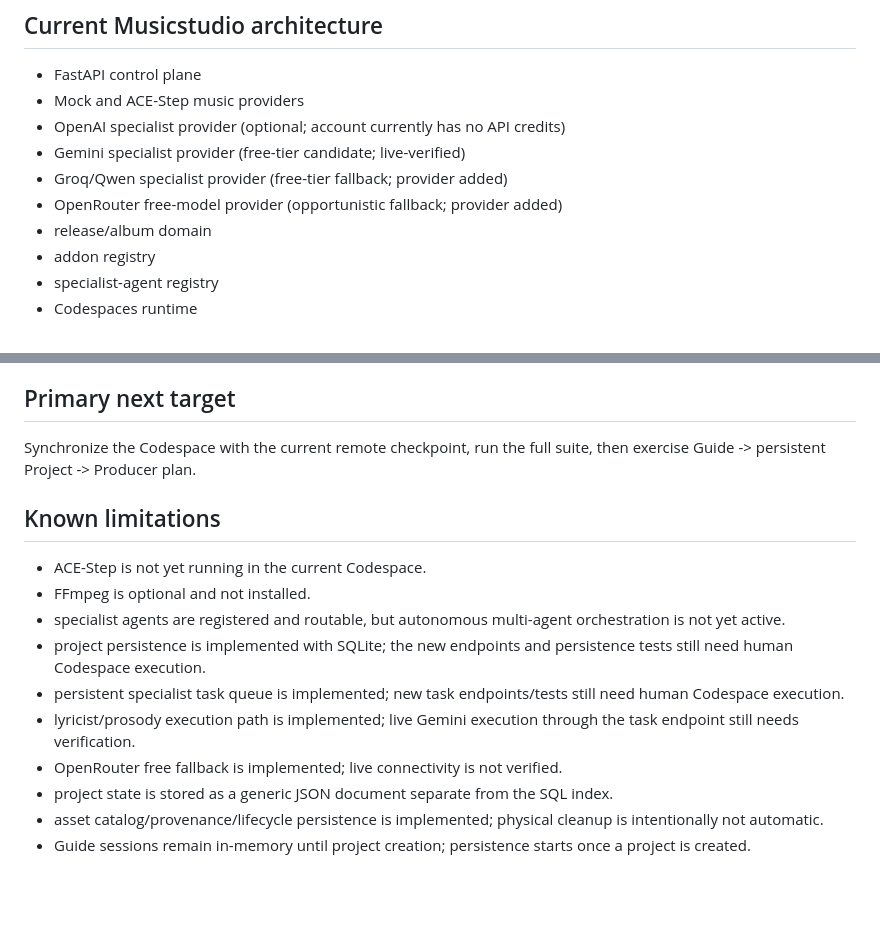
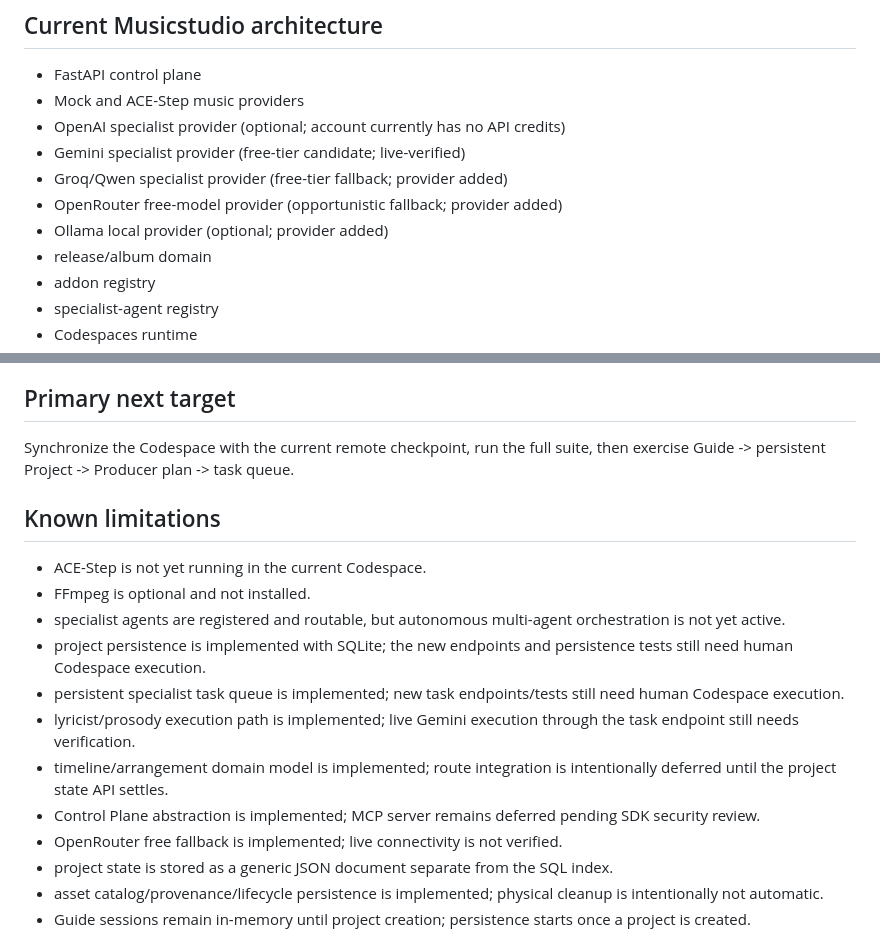
Before and after one commit to Mareta3rd/Musicstudio, a Markdown page: docs/AI_HANDOFF.md, 2 parts joined by grey strips. GitHub-like rendering; blank space fills up the shorter version.

Commit message:
Update handoff with complete current development block

```diff
--- a/docs/AI_HANDOFF.md
+++ b/docs/AI_HANDOFF.md
@@ -40,6 +40,7 @@ Musicstudio adopts the most useful tested mechanisms from the Arsa & Pisha seman
 - Gemini specialist provider (free-tier candidate; live-verified)
 - Groq/Qwen specialist provider (free-tier fallback; provider added)
 - OpenRouter free-model provider (opportunistic fallback; provider added)
+- Ollama local provider (optional; provider added)
 - release/album domain
 - addon registry
 - specialist-agent registry
@@ -53,7 +54,7 @@ This synchronizes the active branch, installs current development dependencies,
 
 ## Primary next target
 
-Synchronize the Codespace with the current remote checkpoint, run the full suite, then exercise Guide -> persistent Project -> Producer plan.
+Synchronize the Codespace with the current remote checkpoint, run the full suite, then exercise Guide -> persistent Project -> Producer plan -> task queue.
 
 ## Known limitations
 
@@ -63,6 +64,8 @@ Synchronize the Codespace with the current remote checkpoint, run the full suite
 - project persistence is implemented with SQLite; the new endpoints and persistence tests still need human Codespace execution.
 - persistent specialist task queue is implemented; new task endpoints/tests still need human Codespace execution.
 - lyricist/prosody execution path is implemented; live Gemini execution through the task endpoint still needs verification.
+- timeline/arrangement domain model is implemented; route integration is intentionally deferred until the project state API settles.
+- Control Plane abstraction is implemented; MCP server remains deferred pending SDK security review.
 - OpenRouter free fallback is implemented; live connectivity is not verified.
 - project state is stored as a generic JSON document separate from the SQL index.
 - asset catalog/provenance/lifecycle persistence is implemented; physical cleanup is intentionally not automatic.
```
